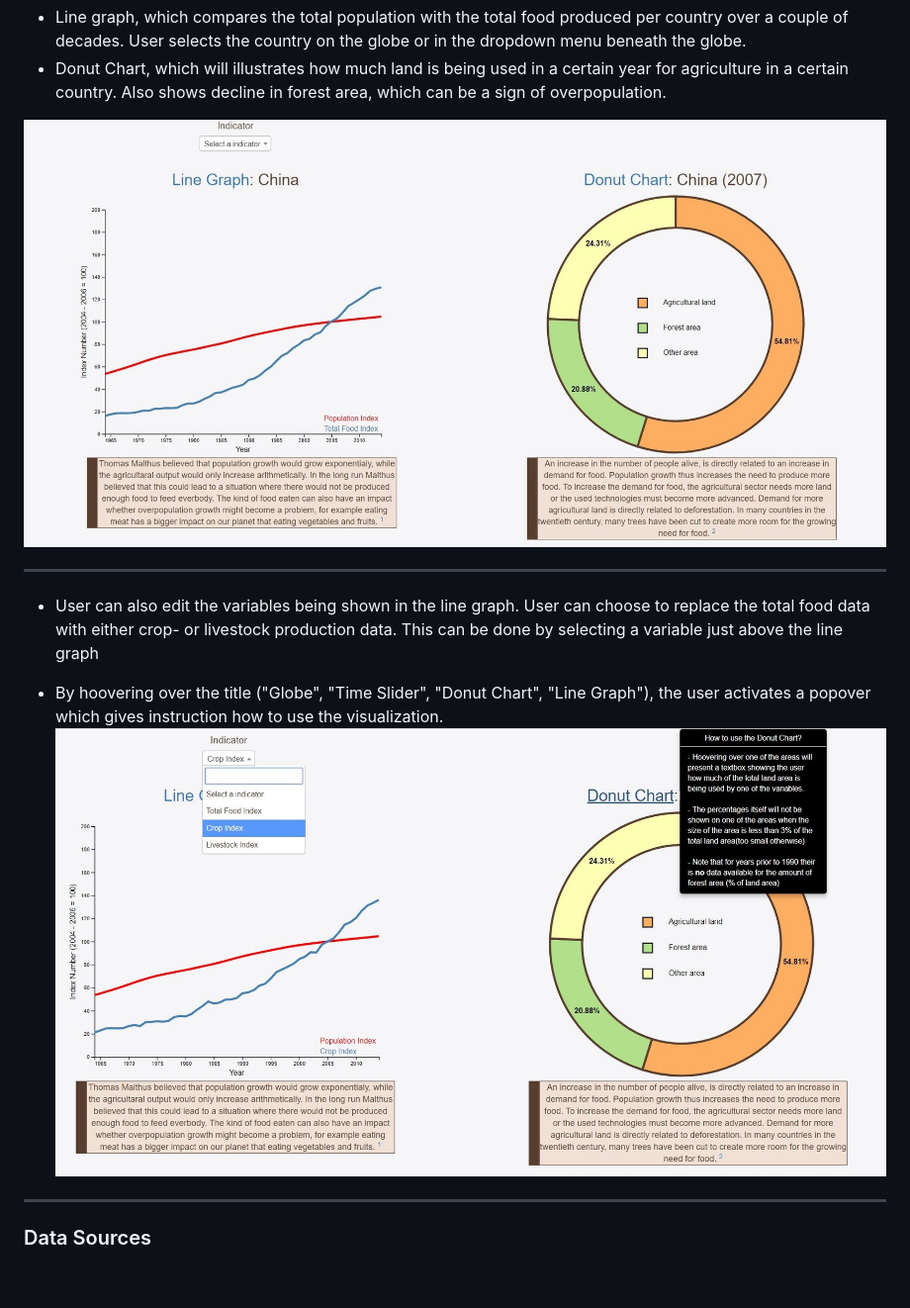
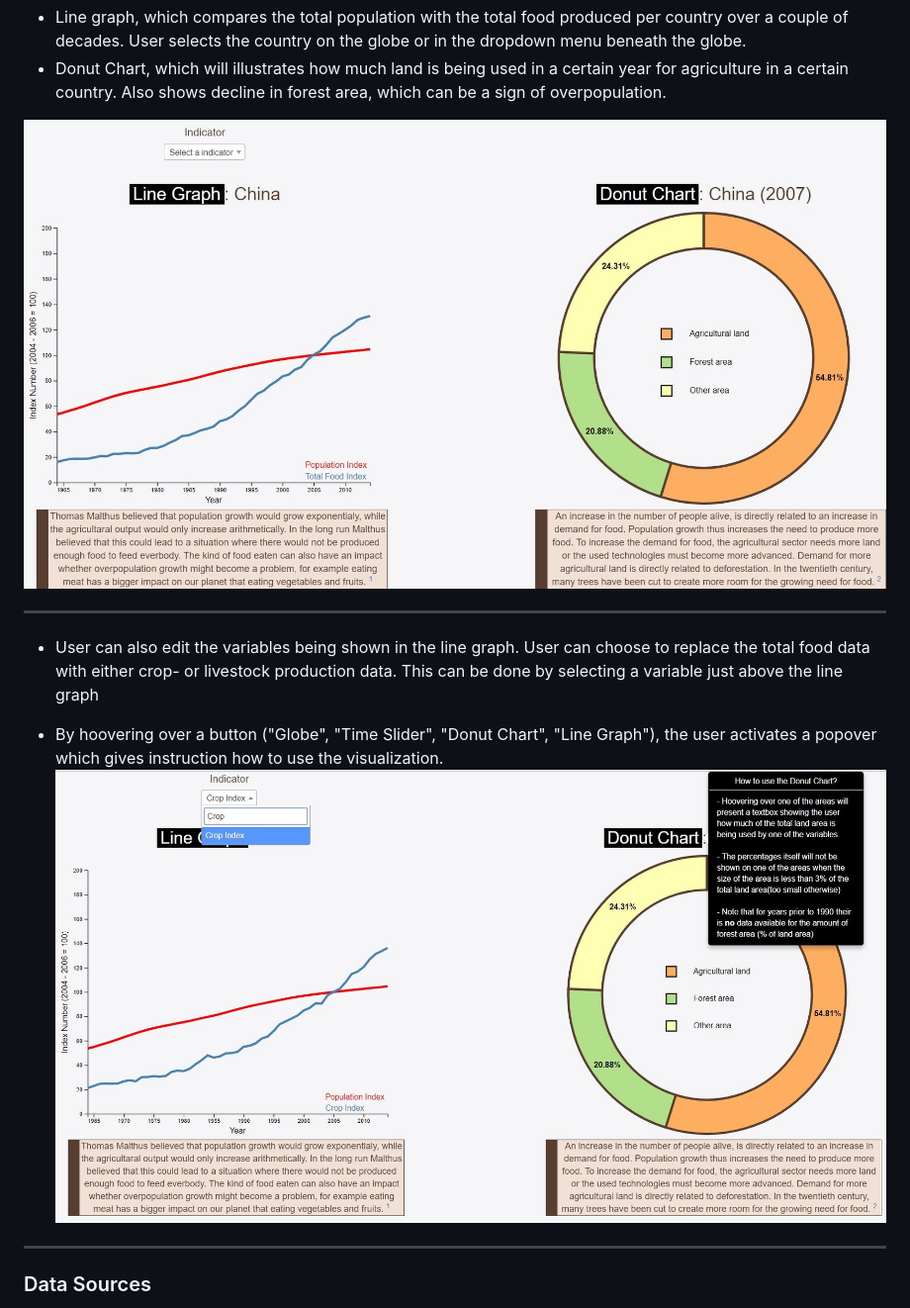
Before and after one commit to stevenuva/Eindproject-Minor-Programmeren, a Markdown page: README.md, the part around the change. Shown: that part at 99% size. GitHub-like rendering; pictures changed too: doc/line-graph-initial-view.jpg, doc/update-and-popover.jpg; blank space fills up the shorter version.

```diff
--- a/README.md
+++ b/README.md
@@ -27,7 +27,7 @@ ___
 
 - User can also edit the variables being shown in the line graph. User can choose to replace the total food data with either crop- or livestock production data. This can be done by selecting a variable just above the line graph
 
-- By hoovering over the title ("Globe", "Time Slider", "Donut Chart", "Line Graph"), the user activates a popover which gives instruction how to use the visualization.
+- By hoovering over a button ("Globe", "Time Slider", "Donut Chart", "Line Graph"), the user activates a popover which gives instruction how to use the visualization.
 ![drawn proposal](doc/update-and-popover.jpg)
 ___
 
```
Also changed, not shown: REPORT.md (+2 -2 lines), REVIEW.md (+33 -0 lines), doc/globe-initial-view.jpg, doc/time-slider-selector-view.jpg, 7 other files.
